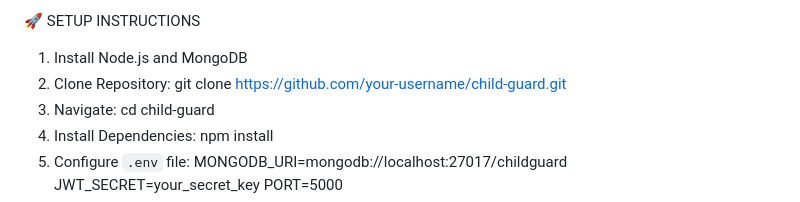
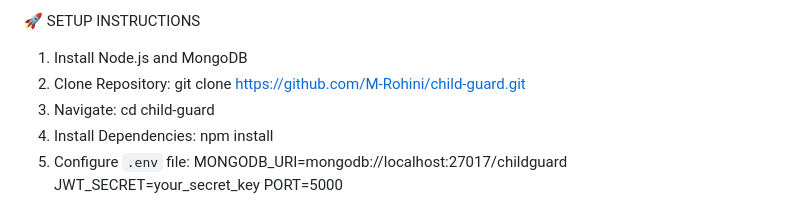
Before and after one commit to M-Rohini/child-guard, a Markdown page: README.md, the part around the change. Rendered like a GitHub page.

Commit message:
Update repository URL in setup instructions

```diff
--- a/README.md
+++ b/README.md
@@ -59,7 +59,7 @@ Protected (Login Required):
 🚀 SETUP INSTRUCTIONS
 1. Install Node.js and MongoDB
 2. Clone Repository:
-   git clone https://github.com/your-username/child-guard.git
+   git clone https://github.com/M-Rohini/child-guard.git
 3. Navigate:
    cd child-guard
 4. Install Dependencies:
```
